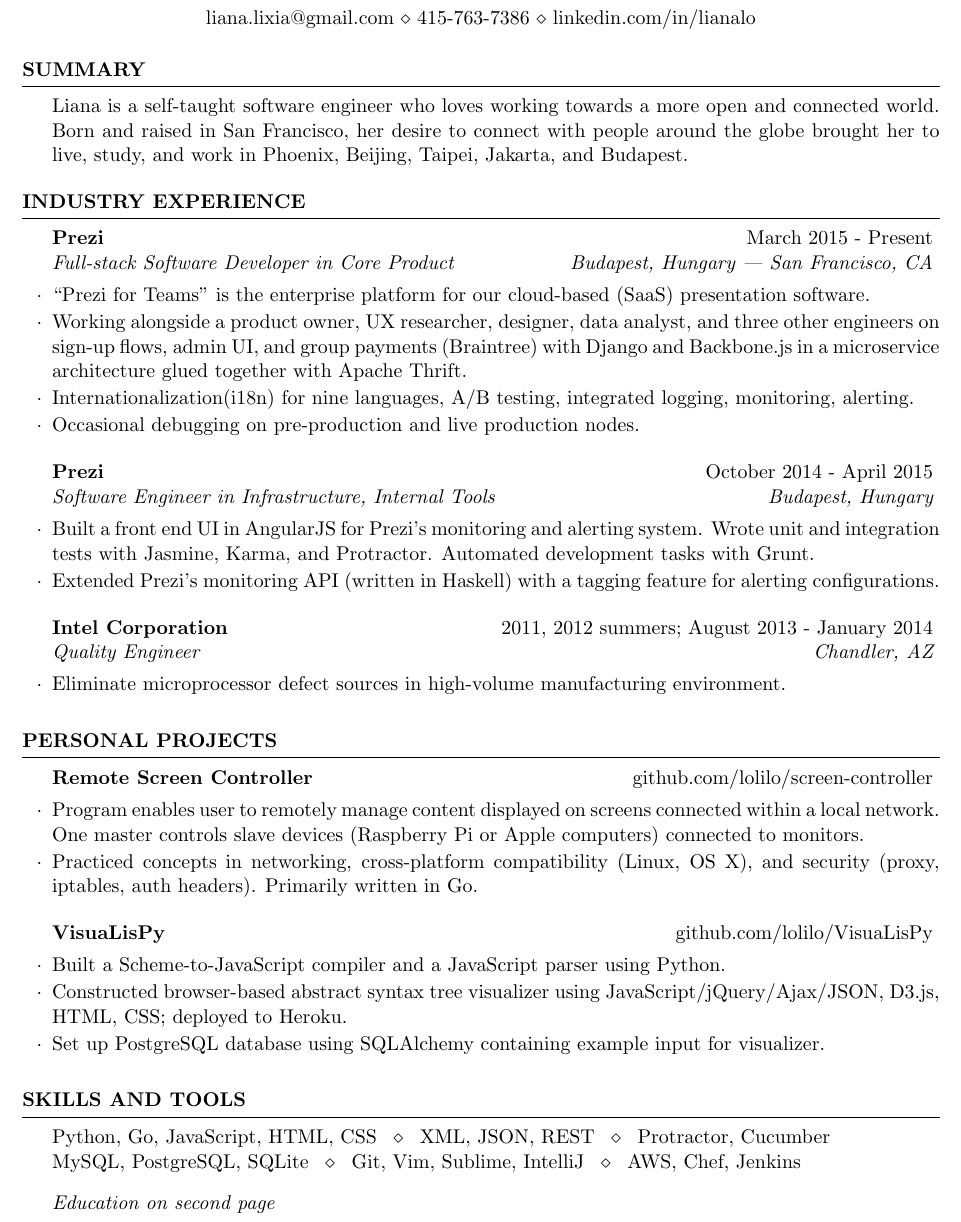
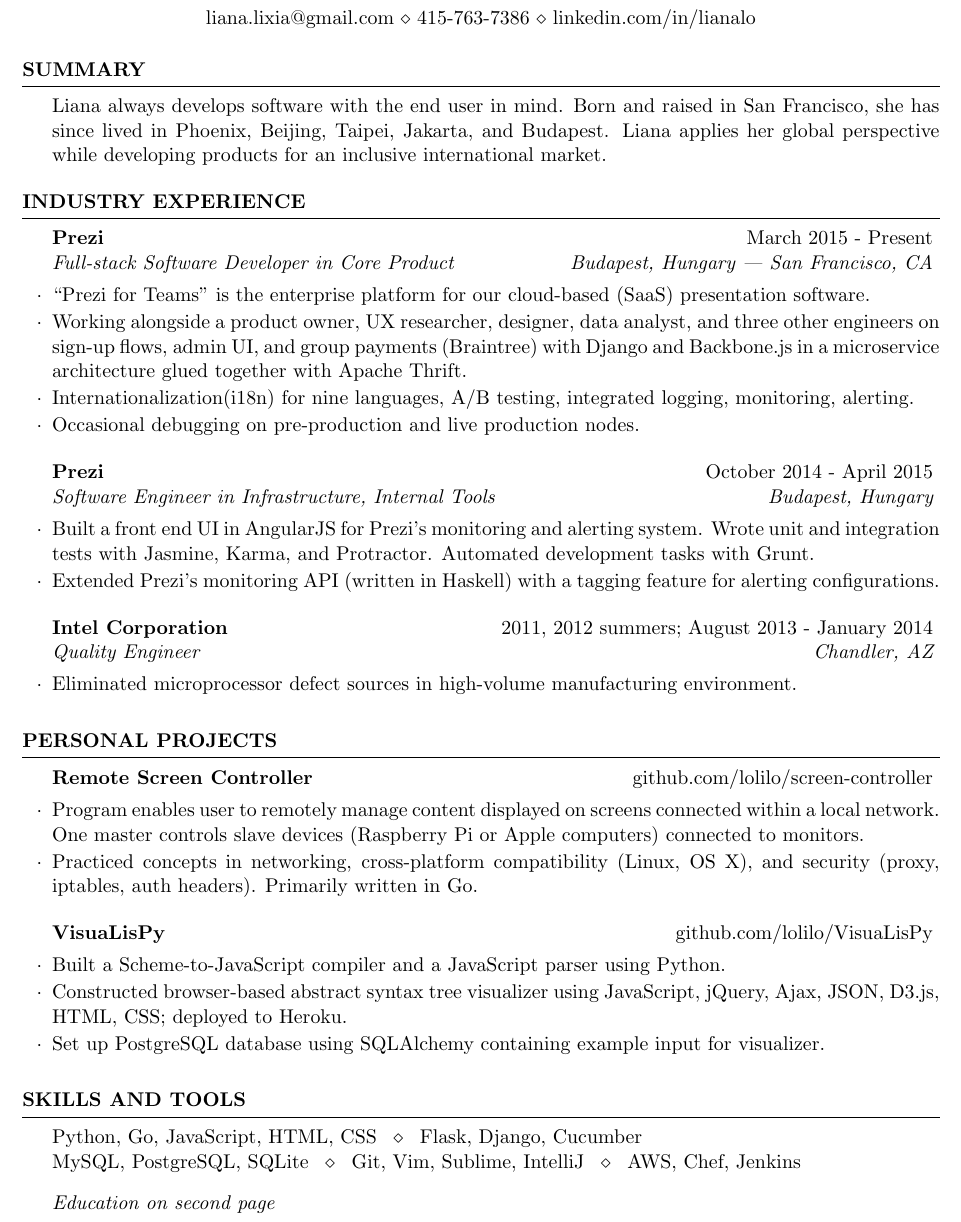
Before and after one commit to lolilo/resume, a LaTeX CV (liana_lo_resume_June_2015.tex): part of page 1 of 2, cut so that both start at the same text. Compiled offline with pdfLaTeX.

Commit message:
international summary

```diff
--- a/liana_lo_resume_June_2015.tex
+++ b/liana_lo_resume_June_2015.tex
@@ -38,7 +38,9 @@
 % % Liana is a full-stack software engineer who loves solving the puzzles that come with her daily work.
 % % Liana is a full-stack software engineer who loves working towards a more open and connected world.
 
-Liana is a self-taught software engineer who loves working towards a more open and connected world. Born and raised in San Francisco, her desire to connect with people around the globe brought her to live, study, and work in Phoenix, Beijing, Taipei, Jakarta, and Budapest.
+% Liana is a self-taught software engineer who loves working towards a more open and connected world. Born and raised in San Francisco, her desire to connect with people around the globe brought her to live, study, and work in Phoenix, Beijing, Taipei, Jakarta, and Budapest.
+
+Liana always develops software with the end user in mind. Born and raised in San Francisco, she has since lived in Phoenix, Beijing, Taipei, Jakarta, and Budapest. Liana applies her global perspective while developing products for an inclusive international market.
 
 \end{rSection}
 
@@ -66,8 +68,8 @@
 %------------------------------------------------
 
 \begin{rSubsection}{Intel Corporation}{2011, 2012 summers; August 2013 - January 2014}{Quality Engineer}{Chandler, AZ}
-\item Eliminate microprocessor defect sources in high-volume manufacturing environment.
-% \item Continuously drive process improvements to reduce operating costs and maximize factory yield.
+\item Eliminated microprocessor defect sources in high-volume manufacturing environment.
+% \item Continuously drove process improvements to reduce operating costs and maximize factory yield.
 \end{rSubsection}
 
 \end{rSection}
@@ -89,7 +91,7 @@
 
 \begin{rSubsection}{VisuaLisPy}{github.com/lolilo/VisuaLisPy}{}{}
 \item Built a Scheme-to-JavaScript compiler and a JavaScript parser using Python.
-\item Constructed browser-based abstract syntax tree visualizer using JavaScript/jQuery/Ajax/JSON, D3.js, HTML, CSS; deployed to Heroku.
+\item Constructed browser-based abstract syntax tree visualizer using JavaScript, jQuery, Ajax, JSON, D3.js, HTML, CSS; deployed to Heroku.
 \item Set up PostgreSQL database using SQLAlchemy containing example input for visualizer.
 \end{rSubsection}
 
@@ -101,7 +103,8 @@
 
 \begin{rSection}{Skills and Tools}
 
-Python, Go, JavaScript, HTML, CSS \enspace $\diamond$ \enspace XML, JSON, REST \enspace $\diamond$ \enspace Protractor, Cucumber \\
+% Python, Go, JavaScript, HTML, CSS \enspace $\diamond$ \enspace XML, JSON, REST \enspace $\diamond$ \enspace Protractor, Cucumber \\
+Python, Go, JavaScript, HTML, CSS \enspace $\diamond$ \enspace Flask, Django, Cucumber \\
 MySQL, PostgreSQL, SQLite \enspace $\diamond$ \enspace Git, Vim, Sublime, IntelliJ \enspace $\diamond$ \enspace AWS, Chef, Jenkins \smallskip
 
 {\em Education on second page}
```
